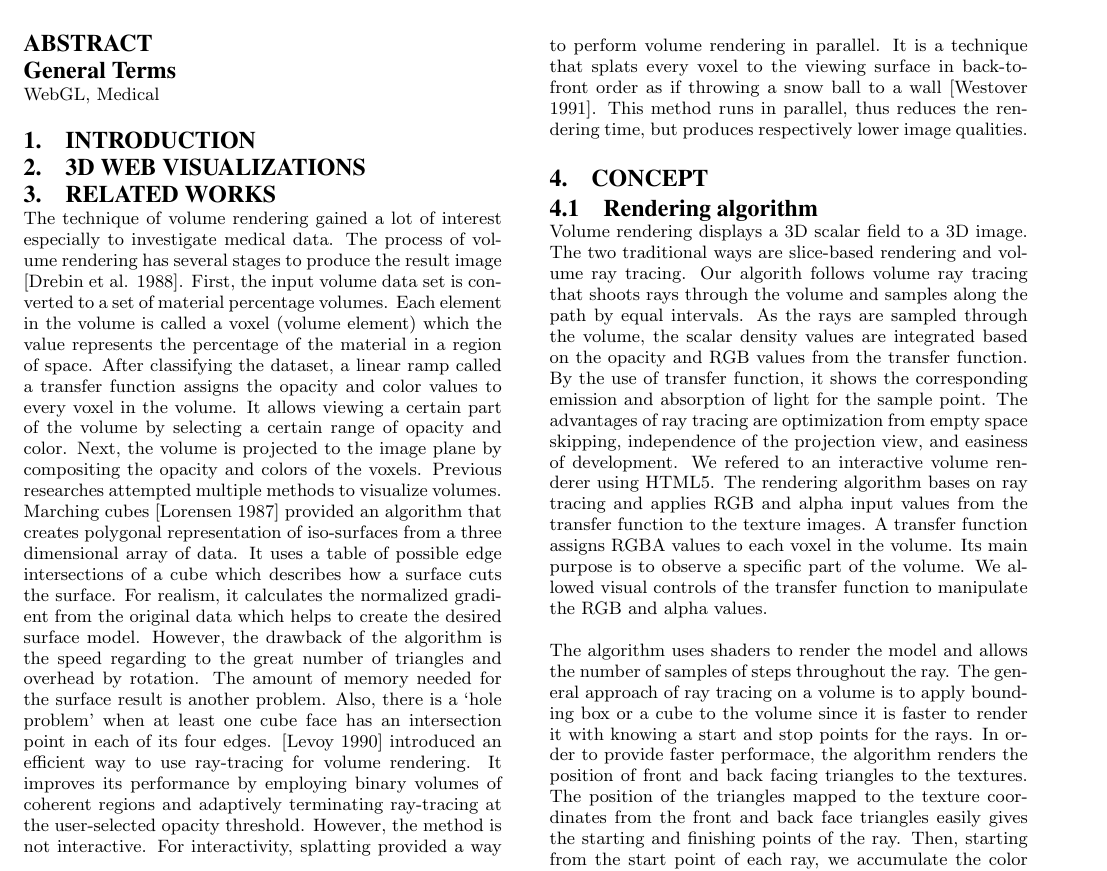
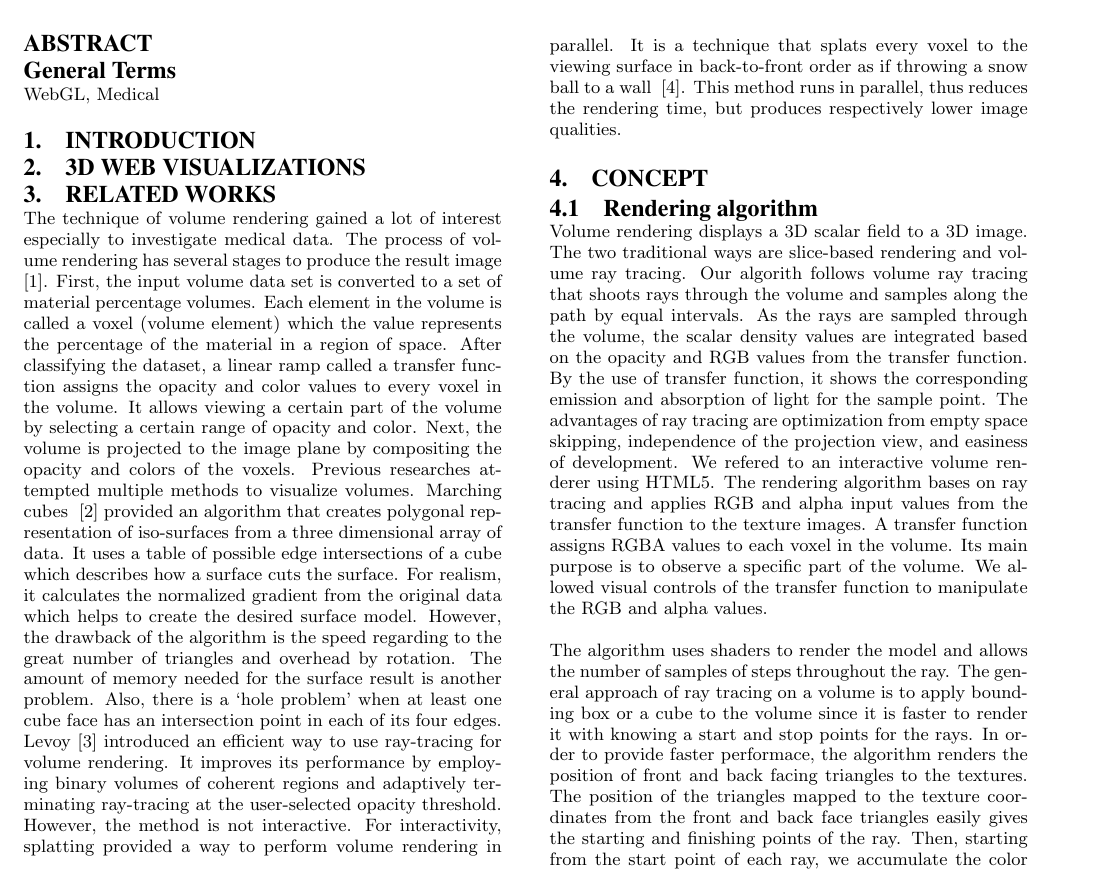
Before and after one commit to ehelms/medipa_web, a LaTeX paper (doc/sigproc-sp.tex): part of page 1 of 2, cut so that both start at the same text. Compiled offline with pdfLaTeX.

Commit message:
modified related works with bibtex references

```diff
--- a/doc/sigproc-sp.tex
+++ b/doc/sigproc-sp.tex
@@ -103,10 +103,10 @@ Eric D. Helms\\
 \section{3D Web Visualizations}
 
 \section{Related Works}
-The technique of volume rendering gained a lot of interest especially to investigate medical data. The process of volume rendering has several stages to produce the result image [Drebin et al. 1988]. First, the input volume data set is converted to a set of material percentage volumes. Each element in the volume is called a voxel (volume element) which the value represents the percentage of the material in a region of space. After classifying the dataset, a linear ramp called a transfer function assigns the opacity and color values to every voxel in the volume. It allows viewing a certain part of the volume by selecting a certain range of opacity and color. Next, the volume is projected to the image plane by compositing the opacity and colors of the voxels.
-Previous researches attempted multiple methods to visualize volumes. Marching cubes [Lorensen 1987] provided an algorithm that creates polygonal representation of iso-surfaces from a three dimensional array of data. It uses a table of possible edge intersections of a cube which describes how a surface cuts the surface. For realism, it calculates the normalized gradient from the original data which helps to create the desired surface model. However, the drawback of the algorithm is the speed regarding to the great number of triangles and overhead by rotation. The amount of memory needed for the surface result is another problem. Also, there is a ‘hole problem’ when at least one cube face has an intersection point in each of its four edges.
-[Levoy 1990] introduced an efficient way to use ray-tracing for volume rendering. It improves its performance by employing binary volumes of coherent regions and adaptively terminating ray-tracing at the user-selected opacity threshold. However, the method is not interactive.
-For interactivity, splatting provided a way to perform volume rendering in parallel. It is a technique that splats every voxel to the viewing surface in back-to-front order as if throwing a snow ball to a wall [Westover 1991]. This method runs in parallel, thus reduces the rendering time, but produces respectively lower image qualities.
+The technique of volume rendering gained a lot of interest especially to investigate medical data. The process of volume rendering has several stages to produce the result image ~\cite{drebin:1988}. First, the input volume data set is converted to a set of material percentage volumes. Each element in the volume is called a voxel (volume element) which the value represents the percentage of the material in a region of space. After classifying the dataset, a linear ramp called a transfer function assigns the opacity and color values to every voxel in the volume. It allows viewing a certain part of the volume by selecting a certain range of opacity and color. Next, the volume is projected to the image plane by compositing the opacity and colors of the voxels.
+Previous researches attempted multiple methods to visualize volumes. Marching cubes ~\cite{lorensen:1987} provided an algorithm that creates polygonal representation of iso-surfaces from a three dimensional array of data. It uses a table of possible edge intersections of a cube which describes how a surface cuts the surface. For realism, it calculates the normalized gradient from the original data which helps to create the desired surface model. However, the drawback of the algorithm is the speed regarding to the great number of triangles and overhead by rotation. The amount of memory needed for the surface result is another problem. Also, there is a ‘hole problem’ when at least one cube face has an intersection point in each of its four edges.
+Levoy~\cite{levoy:1990} introduced an efficient way to use ray-tracing for volume rendering. It improves its performance by employing binary volumes of coherent regions and adaptively terminating ray-tracing at the user-selected opacity threshold. However, the method is not interactive.
+For interactivity, splatting provided a way to perform volume rendering in parallel. It is a technique that splats every voxel to the viewing surface in back-to-front order as if throwing a snow ball to a wall ~\cite{westover:1991}. This method runs in parallel, thus reduces the rendering time, but produces respectively lower image qualities.
 
 
 \section{Concept}
```
